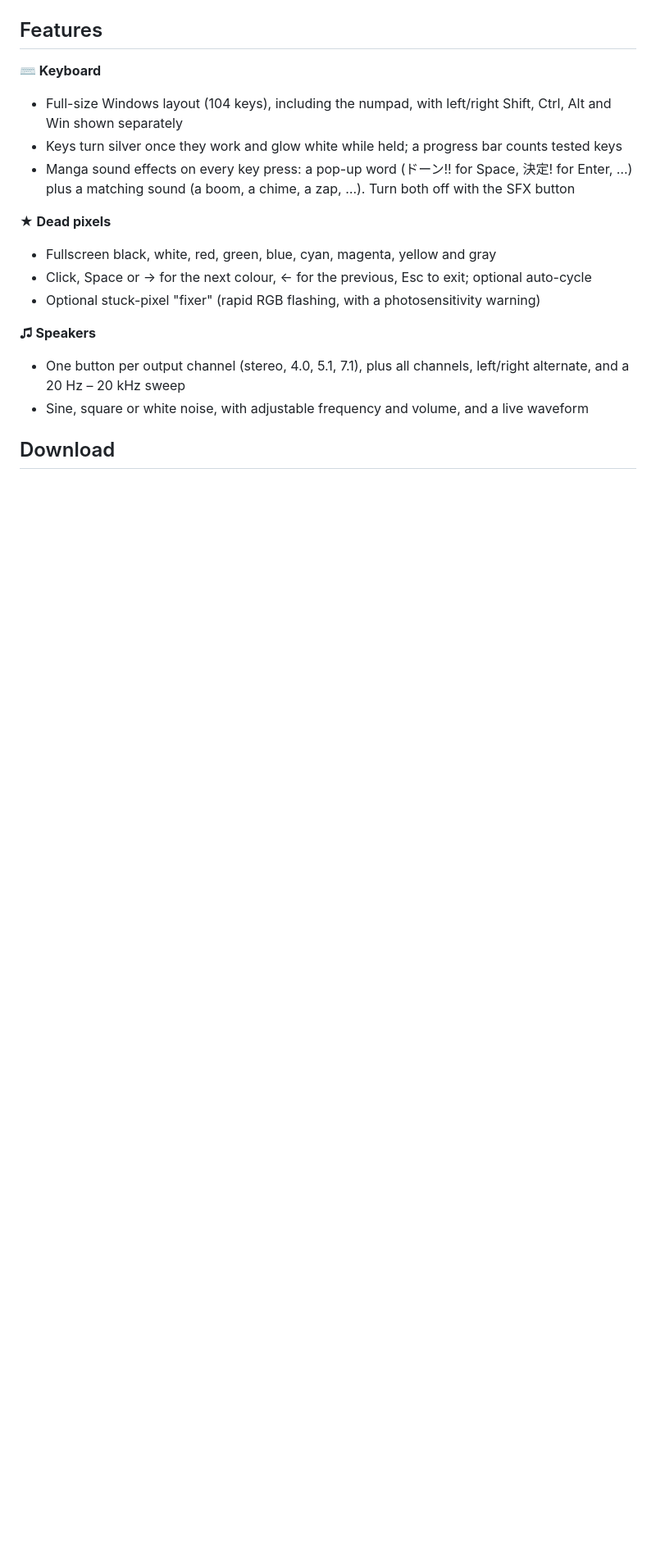
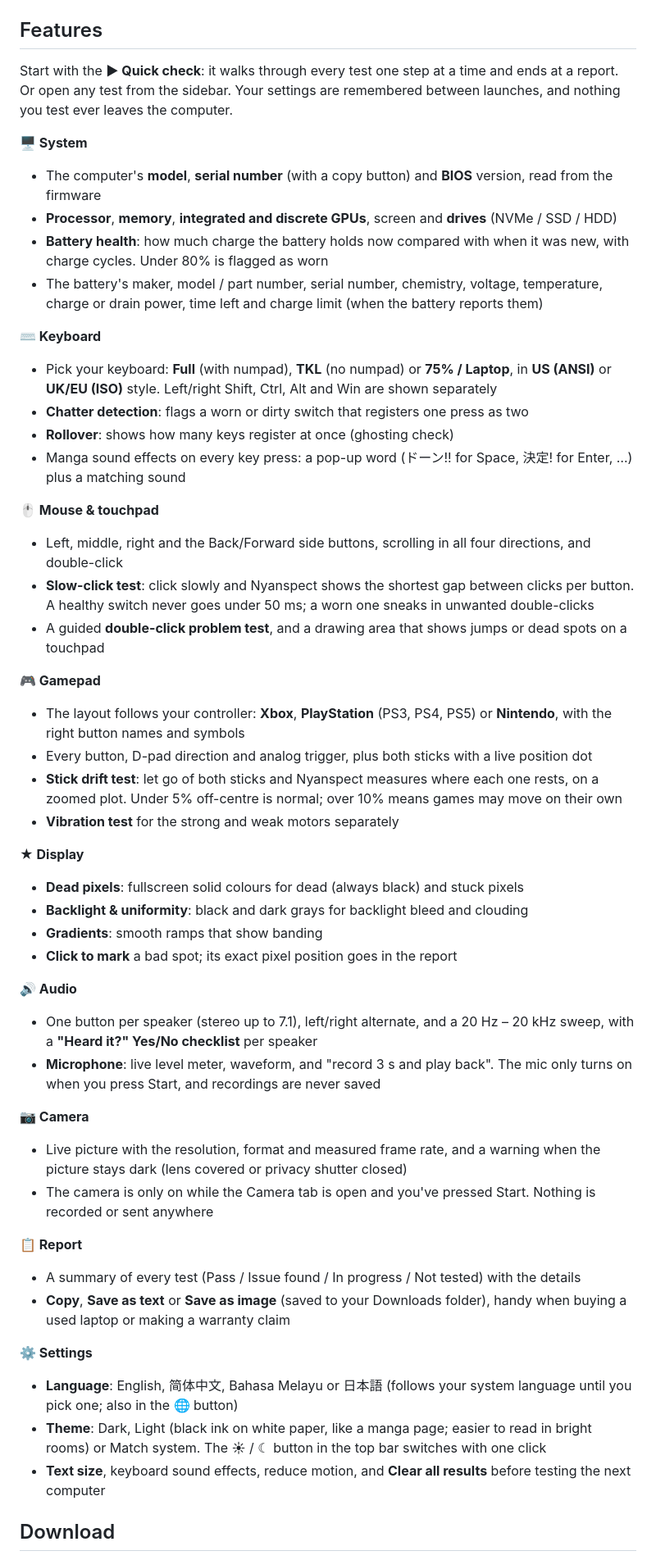
Before and after one commit to jerryl-creator/hwtest, a Markdown page: README.md, the part around one of its changes. Shown at 82% size. Rendered like a GitHub page; blank space fills up the shorter version.

Commit message:
Nyanspect 2.0.0: README, screenshots and version
- README describes every v2 feature: the System page (model, serial number, specs,
  GPUs, battery health), Quick check, Camera, controller-specific gamepad layouts with
  the drift and vibration tests, the mouse slow-click and double-click tests, four
  languages, the light theme and Settings.
- Building on Linux now needs clang (the webcam code is built against the kernel's
  camera headers); the vendored nokhwa-bindings-windows patch and its license are noted.
- New screenshots: Home, System page, and the light theme on the keyboard test.
- Version 2.0.0.

Co-Authored-By: Claude Opus 5.5 <noreply@anthropic.com>

```diff
--- a/README.md
+++ b/README.md
@@ -8,19 +13,54 @@
 
 ## Features
 
+Start with the **▶ Quick check**: it walks through every test one step at a time and ends at a report.
+Or open any test from the sidebar. Your settings are remembered between launches, and nothing you test ever leaves the computer.
+
+**🖥 System**
+- The computer's **model**, **serial number** (with a copy button) and **BIOS** version, read from the firmware
+- **Processor**, **memory**, **integrated and discrete GPUs**, screen and **drives** (NVMe / SSD / HDD)
+- **Battery health**: how much charge the battery holds now compared with when it was new, with charge cycles. Under 80% is flagged as worn
+- The battery's maker, model / part number, serial number, chemistry, voltage, temperature, charge or drain power, time left and charge limit (when the battery reports them)
+
 **⌨ Keyboard**
-- Full-size Windows layout (104 keys), including the numpad, with left/right Shift, Ctrl, Alt and Win shown separately
-- Keys turn silver once they work and glow white while held; a progress bar counts tested keys
-- Manga sound effects on every key press: a pop-up word (ドーン!! for Space, 決定! for Enter, …) plus a matching sound (a boom, a chime, a zap, …). Turn both off with the SFX button
+- Pick your keyboard: **Full** (with numpad), **TKL** (no numpad) or **75% / Laptop**, in **US (ANSI)** or **UK/EU (ISO)** style. Left/right Shift, Ctrl, Alt and Win are shown separately
+- **Chatter detection**: flags a worn or dirty switch that registers one press as two
+- **Rollover**: shows how many keys register at once (ghosting check)
+- Manga sound effects on every key press: a pop-up word (ドーン!! for Space, 決定! for Enter, …) plus a matching sound
 
-**★ Dead pixels**
-- Fullscreen black, white, red, green, blue, cyan, magenta, yellow and gray
-- Click, Space or → for the next colour, ← for the previous, Esc to exit; optional auto-cycle
-- Optional stuck-pixel "fixer" (rapid RGB flashing, with a photosensitivity warning)
+**🖱 Mouse & touchpad**
+- Left, middle, right and the Back/Forward side buttons, scrolling in all four directions, and double-click
+- **Slow-click test**: click slowly and Nyanspect shows the shortest gap between clicks per button. A healthy switch never goes under 50 ms; a worn one sneaks in unwanted double-clicks
+- A guided **double-click problem test**, and a drawing area that shows jumps or dead spots on a touchpad
 
-**♫ Speakers**
-- One button per output channel (stereo, 4.0, 5.1, 7.1), plus all channels, left/right alternate, and a 20 Hz – 20 kHz sweep
-- Sine, square or white noise, with adjustable frequency and volume, and a live waveform
+**🎮 Gamepad**
+- The layout follows your controller: **Xbox**, **PlayStation** (PS3, PS4, PS5) or **Nintendo**, with the right button names and symbols
+- Every button, D-pad direction and analog trigger, plus both sticks with a live position dot
+- **Stick drift test**: let go of both sticks and Nyanspect measures where each one rests, on a zoomed plot. Under 5% off-centre is normal; over 10% means games may move on their own
+- **Vibration test** for the strong and weak motors separately
+
+**★ Display**
+- **Dead pixels**: fullscreen solid colours for dead (always black) and stuck pixels
+- **Backlight & uniformity**: black and dark grays for backlight bleed and clouding
+- **Gradients**: smooth ramps that show banding
+- **Click to mark** a bad spot; its exact pixel position goes in the report
+
+**🔊 Audio**
+- One button per speaker (stereo up to 7.1), left/right alternate, and a 20 Hz – 20 kHz sweep, with a **"Heard it?" Yes/No checklist** per speaker
+- **Microphone**: live level meter, waveform, and "record 3 s and play back". The mic only turns on when you press Start, and recordings are never saved
+
+**📷 Camera**
+- Live picture with the resolution, format and measured frame rate, and a warning when the picture stays dark (lens covered or privacy shutter closed)
+- The camera is only on while the Camera tab is open and you've pressed Start. Nothing is recorded or sent anywhere
+
+**📋 Report**
+- A summary of every test (Pass / Issue found / In progress / Not tested) with the details
+- **Copy**, **Save as text** or **Save as image** (saved to your Downloads folder), handy when buying a used laptop or making a warranty claim
+
+**⚙ Settings**
+- **Language**: English, 简体中文, Bahasa Melayu or 日本語 (follows your system language until you pick one; also in the 🌐 button)
+- **Theme**: Dark, Light (black ink on white paper, like a manga page; easier to read in bright rooms) or Match system. The ☀ / ☾ button in the top bar switches with one click
+- **Text size**, keyboard sound effects, reduce motion, and **Clear all results** before testing the next computer
 
 ## Download
 
```
Also changed, not shown: other parts of README.md (+19 -11 lines), docs/light.png (added), docs/screenshot.png, docs/system.png (added), 2 other files.
